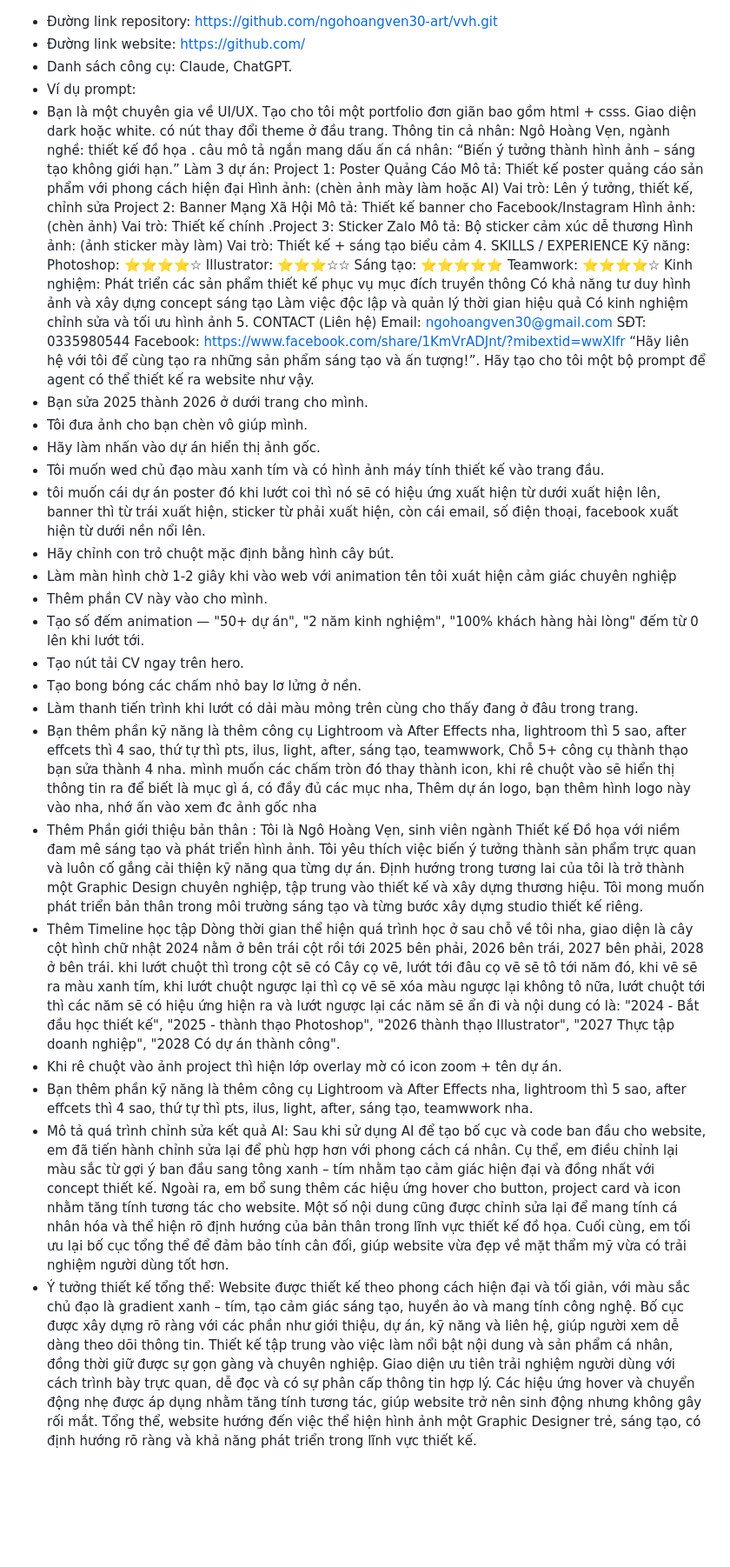
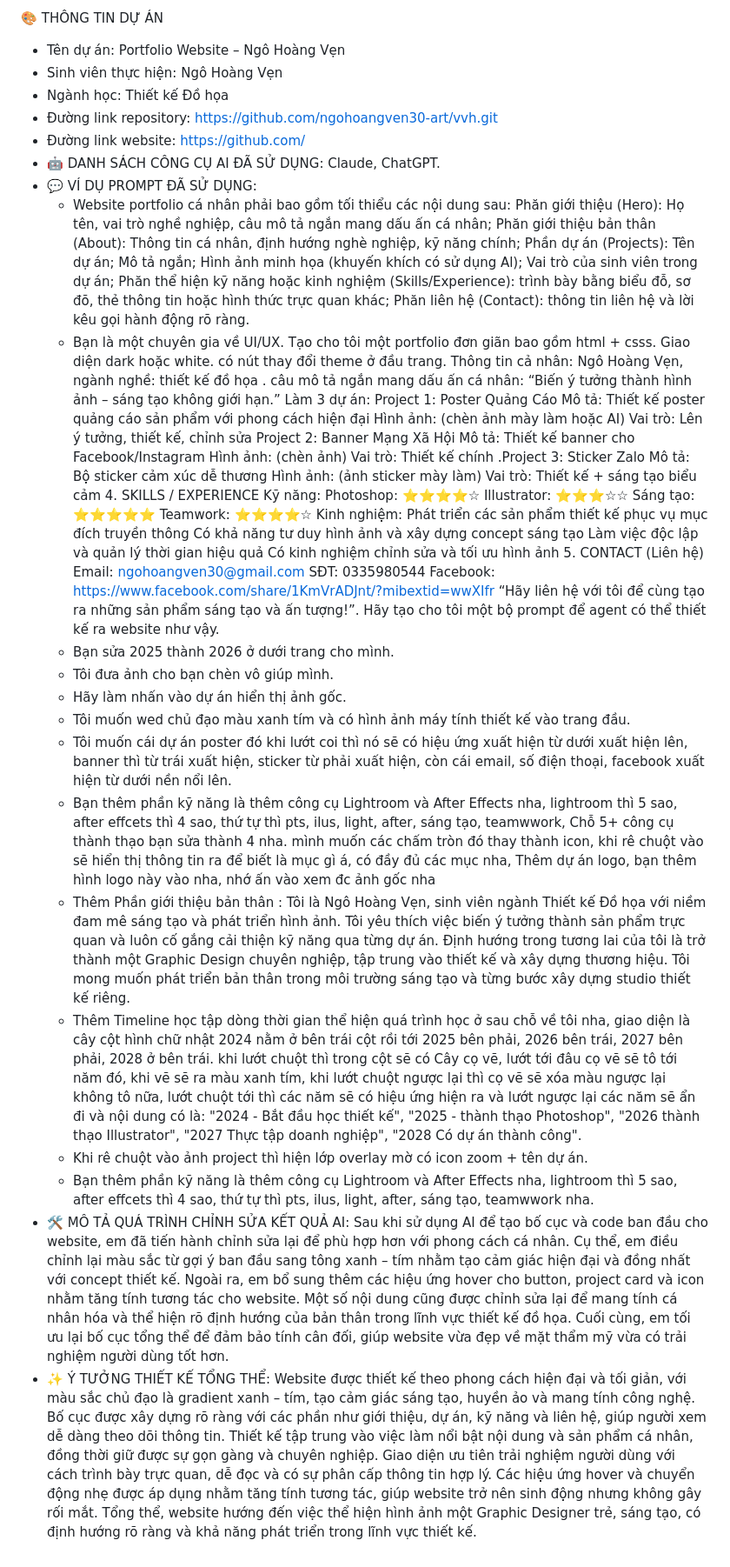
Before and after one commit to ngohoangven30-art/vvh, a Markdown page: README.md, the part around the change. Shown at 87% size. Drawn GitHub-style; blank space fills up the shorter version.

Commit message:
giao diện

```diff
--- a/README.md
+++ b/README.md
@@ -1,24 +1,33 @@
+🎨 THÔNG TIN DỰ ÁN
+- Tên dự án: Portfolio Website – Ngô Hoàng Vẹn
+- Sinh viên thực hiện: Ngô Hoàng Vẹn
+- Ngành học: Thiết kế Đồ họa
 - Đường link repository: https://github.com/ngohoangven30-art/vvh.git
 - Đường link website: https://github.com/
-- Danh sách công cụ: Claude, ChatGPT.
-- Ví dụ prompt:
-- Bạn là một chuyên gia về UI/UX. Tạo cho tôi một portfolio đơn giãn bao gồm html + csss. Giao diện dark hoặc white. có nút thay đổi theme ở đầu trang. Thông tin cả nhân: Ngô Hoàng Vẹn, ngành nghề: thiết kế đồ họa . câu mô tả ngắn mang dấu ấn cá nhân: “Biến ý tưởng thành hình ảnh – sáng tạo không giới hạn.” Làm 3 dự án: Project 1: Poster Quảng Cáo Mô tả: Thiết kế poster quảng cáo sản phẩm với phong cách hiện đại Hình ảnh: (chèn ảnh mày làm hoặc AI) Vai trò: Lên ý tưởng, thiết kế, chỉnh sửa  Project 2: Banner Mạng Xã Hội Mô tả: Thiết kế banner cho Facebook/Instagram Hình ảnh: (chèn ảnh) Vai trò: Thiết kế chính .Project 3: Sticker Zalo Mô tả: Bộ sticker cảm xúc dễ thương Hình ảnh: (ảnh sticker mày làm) Vai trò: Thiết kế + sáng tạo biểu cảm  4. SKILLS / EXPERIENCE Kỹ năng: Photoshop: ⭐⭐⭐⭐☆ Illustrator: ⭐⭐⭐☆☆ Sáng tạo: ⭐⭐⭐⭐⭐ Teamwork: ⭐⭐⭐⭐☆ Kinh nghiệm: Phát triển các sản phẩm thiết kế phục vụ mục đích truyền thông Có khả năng tư duy hình ảnh và xây dựng concept sáng tạo Làm việc độc lập và quản lý thời gian hiệu quả Có kinh nghiệm chỉnh sửa và tối ưu hình ảnh  5. CONTACT (Liên hệ)  Email: ngohoangven30@gmail.com  SĐT: 0335980544  Facebook: https://www.facebook.com/share/1KmVrADJnt/?mibextid=wwXIfr “Hãy liên hệ với tôi để cùng tạo ra những sản phẩm sáng tạo và ấn tượng!”. Hãy tạo cho tôi một bộ prompt để agent có thể thiết kế ra website như vậy.
-- Bạn sửa 2025 thành 2026 ở dưới trang cho mình.
-- Tôi đưa ảnh cho bạn chèn vô giúp mình.
-- Hãy làm nhấn vào dự án hiển thị ảnh gốc.
-- Tôi muốn wed chủ đạo màu xanh tím và có hình ảnh máy tính thiết kế vào trang đầu.
-- tôi muốn cái dự án poster đó khi lướt coi thì nó sẽ có hiệu ứng xuất hiện từ dưới xuất hiện lên, banner thì từ trái xuất hiện, sticker từ phải xuất hiện, còn cái email, số điện thoại, facebook xuất hiện từ dưới nền nổi lên.
-- Hãy chỉnh con trỏ chuột mặc định bằng hình cây bút.
-- Làm màn hình chờ 1-2 giây khi vào web với animation tên tôi xuát hiện cảm giác chuyên nghiệp
-- Thêm phần CV này vào cho mình.
-- Tạo số đếm animation — "50+ dự án", "2 năm kinh nghiệm", "100% khách hàng hài lòng" đếm từ 0 lên khi lướt tới.
-- Tạo nút tải CV ngay trên hero.
-- Tạo bong bóng các chấm nhỏ bay lơ lửng ở nền.
-- Làm thanh tiến trình khi lướt có dải màu mỏng trên cùng cho thấy đang ở đâu trong trang.
-- Bạn thêm phần kỹ năng là thêm công cụ Lightroom và After Effects nha, lightroom thì 5 sao, after effcets thì 4 sao, thứ tự thì pts, ilus, light, after, sáng tạo, teamwwork, Chỗ 5+ công cụ thành thạo bạn sửa thành 4 nha. mình muốn các chấm tròn đó thay thành icon, khi rê chuột vào sẽ hiển thị thông tin ra để biết là mục gì á, có đầy đủ các mục nha, Thêm dự án logo, bạn thêm hình logo này vào nha, nhớ ấn vào xem đc ảnh gốc nha
-- Thêm Phần giới thiệu bản thân : Tôi là Ngô Hoàng Vẹn, sinh viên ngành Thiết kế Đồ họa với niềm đam mê sáng tạo và phát triển hình ảnh. Tôi yêu thích việc biến ý tưởng thành sản phẩm trực quan và luôn cố gắng cải thiện kỹ năng qua từng dự án. Định hướng trong tương lai của tôi là trở thành một Graphic Design chuyên nghiệp, tập trung vào thiết kế và xây dựng thương hiệu. Tôi mong muốn phát triển bản thân trong môi trường sáng tạo và từng bước xây dựng studio thiết kế riêng.
-- Thêm Timeline học tập Dòng thời gian thể hiện quá trình học ở sau chỗ về tôi nha, giao diện là cây cột hình chữ nhật 2024 nằm ở bên trái cột rồi tới 2025 bên phải, 2026 bên trái, 2027 bên phải, 2028 ở bên trái. khi lướt chuột thì trong cột sẽ có Cây cọ vẽ, lướt tới đâu cọ vẽ sẽ tô tới năm đó, khi vẽ sẽ ra màu xanh tím, khi lướt chuột ngược lại thì cọ vẽ sẽ xóa màu ngược lại không tô nữa, lướt chuột tới thì các năm sẽ có hiệu ứng hiện ra và lướt ngược lại các năm sẽ ẩn đi và nội dung có là: "2024 - Bắt đầu học thiết kế", "2025 - thành thạo Photoshop", "2026 thành thạo Illustrator", "2027 Thực tập doanh nghiệp", "2028 Có dự án thành công".
-- Khi rê chuột vào ảnh project thì hiện lớp overlay mờ có icon zoom + tên dự án.
-- Bạn thêm phần kỹ năng là thêm công cụ Lightroom và After Effects nha, lightroom thì 5 sao, after effcets thì 4 sao, thứ tự thì pts, ilus, light, after, sáng tạo, teamwwork nha.
-- Mô tả quá trình chỉnh sửa kết quả AI: Sau khi sử dụng AI để tạo bố cục và code ban đầu cho website, em đã tiến hành chỉnh sửa lại để phù hợp hơn với phong cách cá nhân. Cụ thể, em điều chỉnh lại màu sắc từ gợi ý ban đầu sang tông xanh – tím nhằm tạo cảm giác hiện đại và đồng nhất với concept thiết kế. Ngoài ra, em bổ sung thêm các hiệu ứng hover cho button, project card và icon nhằm tăng tính tương tác cho website. Một số nội dung cũng được chỉnh sửa lại để mang tính cá nhân hóa và thể hiện rõ định hướng của bản thân trong lĩnh vực thiết kế đồ họa. Cuối cùng, em tối ưu lại bố cục tổng thể để đảm bảo tính cân đối, giúp website vừa đẹp về mặt thẩm mỹ vừa có trải nghiệm người dùng tốt hơn.
-- Ý tưởng thiết kế tổng thể: Website được thiết kế theo phong cách hiện đại và tối giản, với màu sắc chủ đạo là gradient xanh – tím, tạo cảm giác sáng tạo, huyền ảo và mang tính công nghệ. Bố cục được xây dựng rõ ràng với các phần như giới thiệu, dự án, kỹ năng và liên hệ, giúp người xem dễ dàng theo dõi thông tin. Thiết kế tập trung vào việc làm nổi bật nội dung và sản phẩm cá nhân, đồng thời giữ được sự gọn gàng và chuyên nghiệp. Giao diện ưu tiên trải nghiệm người dùng với cách trình bày trực quan, dễ đọc và có sự phân cấp thông tin hợp lý. Các hiệu ứng hover và chuyển động nhẹ được áp dụng nhằm tăng tính tương tác, giúp website trở nên sinh động nhưng không gây rối mắt. Tổng thể, website hướng đến việc thể hiện hình ảnh một Graphic Designer trẻ, sáng tạo, có định hướng rõ ràng và khả năng phát triển trong lĩnh vực thiết kế.
+- 🤖 DANH SÁCH CÔNG CỤ AI ĐÃ SỬ DỤNG: Claude, ChatGPT.
+- 💬 VÍ DỤ PROMPT ĐÃ SỬ DỤNG:
+  + Website portfolio cá nhân phải bao gồm tối thiểu các nội dung sau:
+Phăn giới thiệu (Hero): Họ tên, vai trò nghề nghiệp, câu mô tả ngắn mang dấu ấn cá nhân;
+Phăn giới thiệu bản thân (About): Thông tin cá nhân, định hướng nghè nghiệp, kỹ năng chính;
+Phần dự án (Projects):
+Tên dự án;
+Mô tả ngắn;
+Hình ảnh minh họa (khuyến khích có sử dụng Al);
+Vai trò của sinh viên trong dự án;
+Phăn thể hiện kỹ năng hoặc kinh nghiệm (Skills/Experience): trình bày bằng biểu đỗ, sơ đõ, thẻ thông tin hoặc hình thức trực quan khác;
+Phăn liên hệ (Contact): thông tin liên hệ và lời kêu gọi hành động rõ ràng.
+  + Bạn là một chuyên gia về UI/UX. Tạo cho tôi một portfolio đơn giãn bao gồm html + csss. Giao diện dark hoặc white. có nút thay đổi theme ở đầu trang. Thông tin cả nhân: Ngô Hoàng Vẹn, ngành nghề: thiết kế đồ họa . câu mô tả ngắn mang dấu ấn cá nhân: “Biến ý tưởng thành hình ảnh – sáng tạo không giới hạn.” Làm 3 dự án: Project 1: Poster Quảng Cáo Mô tả: Thiết kế poster quảng cáo sản phẩm với phong cách hiện đại Hình ảnh: (chèn ảnh mày làm hoặc AI) Vai trò: Lên ý tưởng, thiết kế, chỉnh sửa  Project 2: Banner Mạng Xã Hội Mô tả: Thiết kế banner cho Facebook/Instagram Hình ảnh: (chèn ảnh) Vai trò: Thiết kế chính .Project 3: Sticker Zalo Mô tả: Bộ sticker cảm xúc dễ thương Hình ảnh: (ảnh sticker mày làm) Vai trò: Thiết kế + sáng tạo biểu cảm  4. SKILLS / EXPERIENCE Kỹ năng: Photoshop: ⭐⭐⭐⭐☆ Illustrator: ⭐⭐⭐☆☆ Sáng tạo: ⭐⭐⭐⭐⭐ Teamwork: ⭐⭐⭐⭐☆ Kinh nghiệm: Phát triển các sản phẩm thiết kế phục vụ mục đích truyền thông Có khả năng tư duy hình ảnh và xây dựng concept sáng tạo Làm việc độc lập và quản lý thời gian hiệu quả Có kinh nghiệm chỉnh sửa và tối ưu hình ảnh  5. CONTACT (Liên hệ)  Email: ngohoangven30@gmail.com  SĐT: 0335980544  Facebook: https://www.facebook.com/share/1KmVrADJnt/?mibextid=wwXIfr “Hãy liên hệ với tôi để cùng tạo ra những sản phẩm sáng tạo và ấn tượng!”. Hãy tạo cho tôi một bộ prompt để agent có thể thiết kế ra website như vậy.
+  + Bạn sửa 2025 thành 2026 ở dưới trang cho mình.
+  + Tôi đưa ảnh cho bạn chèn vô giúp mình.
+  + Hãy làm nhấn vào dự án hiển thị ảnh gốc.
+  + Tôi muốn wed chủ đạo màu xanh tím và có hình ảnh máy tính thiết kế vào trang đầu.
+  + Tôi muốn cái dự án poster đó khi lướt coi thì nó sẽ có hiệu ứng xuất hiện từ dưới xuất hiện lên, banner thì từ trái xuất hiện, sticker từ phải xuất hiện, còn cái email, số điện thoại, facebook xuất hiện từ dưới nền nổi lên.
+  + Bạn thêm phần kỹ năng là thêm công cụ Lightroom và After Effects nha, lightroom thì 5 sao, after effcets thì 4 sao, thứ tự thì pts, ilus, light, after, sáng tạo, teamwwork, Chỗ 5+ công cụ thành thạo bạn sửa thành 4 nha. mình muốn các chấm tròn đó thay thành icon, khi rê chuột vào sẽ hiển thị thông tin ra để biết là mục gì á, có đầy đủ các mục nha, Thêm dự án logo, bạn thêm hình logo này vào nha, nhớ ấn vào xem đc ảnh gốc nha
+  + Thêm Phần giới thiệu bản thân : Tôi là Ngô Hoàng Vẹn, sinh viên ngành Thiết kế Đồ họa với niềm đam mê sáng tạo và phát triển hình ảnh. Tôi yêu thích việc biến ý tưởng thành sản phẩm trực quan và luôn cố gắng cải thiện kỹ năng qua từng dự án. Định hướng trong tương lai của tôi là trở thành một Graphic Design chuyên nghiệp, tập trung vào thiết kế và xây dựng thương hiệu. Tôi mong muốn phát triển bản thân trong môi trường sáng tạo và từng bước xây dựng studio thiết kế riêng.
+  + Thêm Timeline học tập dòng thời gian thể hiện quá trình học ở sau chỗ về tôi nha, giao diện là cây cột hình chữ nhật 2024 nằm ở bên trái cột rồi tới 2025 bên phải, 2026 bên trái, 2027 bên phải, 2028 ở bên trái. khi lướt chuột thì trong cột sẽ có Cây cọ vẽ, lướt tới đâu cọ vẽ sẽ tô tới năm đó, khi vẽ sẽ ra màu xanh tím, khi lướt chuột ngược lại thì cọ vẽ sẽ xóa màu ngược lại không tô nữa, lướt chuột tới thì các năm sẽ có hiệu ứng hiện ra và lướt ngược lại các năm sẽ ẩn đi và nội dung có là: "2024 - Bắt đầu học thiết kế", "2025 - thành thạo Photoshop", "2026 thành thạo Illustrator", "2027 Thực tập doanh nghiệp", "2028 Có dự án thành công".
+  + Khi rê chuột vào ảnh project thì hiện lớp overlay mờ có icon zoom + tên dự án.
+  + Bạn thêm phần kỹ năng là thêm công cụ Lightroom và After Effects nha, lightroom thì 5 sao, after effcets thì 4 sao, thứ tự thì pts, ilus, light, after, sáng tạo, teamwwork nha.
+- 🛠️ MÔ TẢ QUÁ TRÌNH CHỈNH SỬA KẾT QUẢ AI:
+Sau khi sử dụng AI để tạo bố cục và code ban đầu cho website, em đã tiến hành chỉnh sửa lại để phù hợp hơn với phong cách cá nhân. Cụ thể, em điều chỉnh lại màu sắc từ gợi ý ban đầu sang tông xanh – tím nhằm tạo cảm giác hiện đại và đồng nhất với concept thiết kế. Ngoài ra, em bổ sung thêm các hiệu ứng hover cho button, project card và icon nhằm tăng tính tương tác cho website. Một số nội dung cũng được chỉnh sửa lại để mang tính cá nhân hóa và thể hiện rõ định hướng của bản thân trong lĩnh vực thiết kế đồ họa. Cuối cùng, em tối ưu lại bố cục tổng thể để đảm bảo tính cân đối, giúp website vừa đẹp về mặt thẩm mỹ vừa có trải nghiệm người dùng tốt hơn.
+- ✨ Ý TƯỞNG THIẾT KẾ TỔNG THỂ:
+Website được thiết kế theo phong cách hiện đại và tối giản, với màu sắc chủ đạo là gradient xanh – tím, tạo cảm giác sáng tạo, huyền ảo và mang tính công nghệ. Bố cục được xây dựng rõ ràng với các phần như giới thiệu, dự án, kỹ năng và liên hệ, giúp người xem dễ dàng theo dõi thông tin. Thiết kế tập trung vào việc làm nổi bật nội dung và sản phẩm cá nhân, đồng thời giữ được sự gọn gàng và chuyên nghiệp. Giao diện ưu tiên trải nghiệm người dùng với cách trình bày trực quan, dễ đọc và có sự phân cấp thông tin hợp lý. Các hiệu ứng hover và chuyển động nhẹ được áp dụng nhằm tăng tính tương tác, giúp website trở nên sinh động nhưng không gây rối mắt. Tổng thể, website hướng đến việc thể hiện hình ảnh một Graphic Designer trẻ, sáng tạo, có định hướng rõ ràng và khả năng phát triển trong lĩnh vực thiết kế.
```
